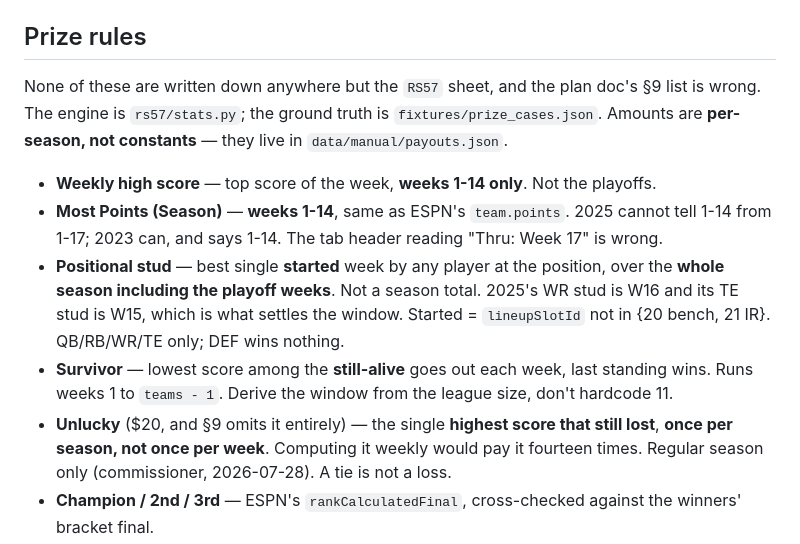
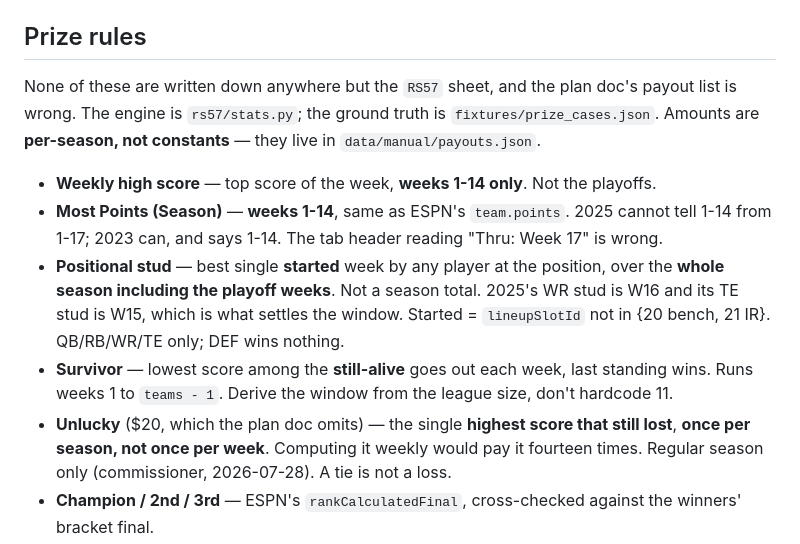
Before and after one commit to jensenkevinj/rs57-league, a Markdown page: CLAUDE.md, the part around the change. Drawn GitHub-style.

```diff
--- a/CLAUDE.md
+++ b/CLAUDE.md
@@ -82,7 +82,7 @@ is flagged `unpaired_ok`.
 
 ## Prize rules
 
-None of these are written down anywhere but the `RS57` sheet, and the plan doc's §9 list is
+None of these are written down anywhere but the `RS57` sheet, and the plan doc's payout list is
 wrong. The engine is `rs57/stats.py`; the ground truth is `fixtures/prize_cases.json`.
 Amounts are **per-season, not constants** — they live in `data/manual/payouts.json`.
 
@@ -95,7 +95,7 @@ Amounts are **per-season, not constants** — they live in `data/manual/payouts.
   {20 bench, 21 IR}. QB/RB/WR/TE only; DEF wins nothing.
 - **Survivor** — lowest score among the **still-alive** goes out each week, last standing
   wins. Runs weeks 1 to `teams - 1`. Derive the window from the league size, don't hardcode 11.
-- **Unlucky** ($20, and §9 omits it entirely) — the single **highest score that still lost**,
+- **Unlucky** ($20, which the plan doc omits) — the single **highest score that still lost**,
   **once per season, not once per week**. Computing it weekly would pay it fourteen times.
   Regular season only (commissioner, 2026-07-28). A tie is not a loss.
 - **Champion / 2nd / 3rd** — ESPN's `rankCalculatedFinal`, cross-checked against the winners'
```
Also changed, not shown: docs/phase-3-notes.md (+6 -5 lines).
